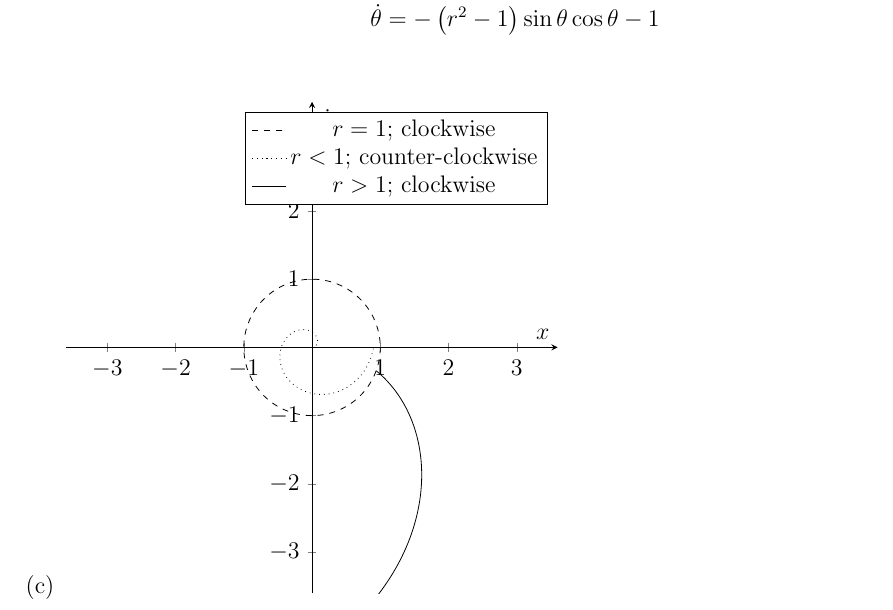
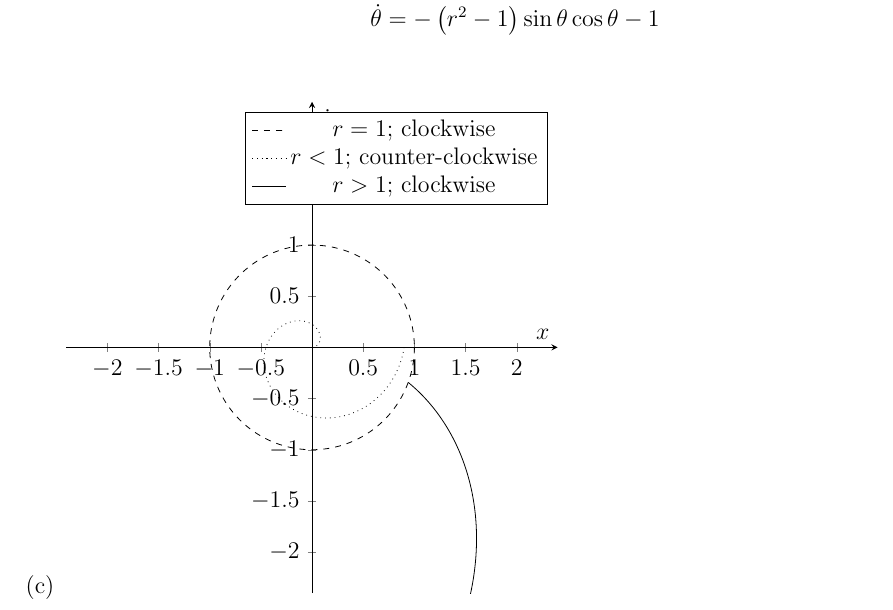
Before and after one commit to JohannesByle/latex, a LaTeX document (Classical Mechanics I/HW_1.tex): part of page 4 of 4, cut so that both start at the same text. Compiled offline with pdfLaTeX.

Commit message:
made the plot easier to read

```diff
--- a/Classical Mechanics I/HW_1.tex
+++ b/Classical Mechanics I/HW_1.tex
@@ -162,7 +162,7 @@
                     xlabel=$x$,
                     ylabel=$\dot{x}$,
                     width=0.75\linewidth,
-                    xmin=-3,xmax=3,ymin=-3,ymax=3
+                    xmin=-2,xmax=2,ymin=-2,ymax=2
                     ]
                     \addplot[
                         data cs=polar,
```
Also changed, not shown: Classical Mechanics I/out/HW_1.pdf.
